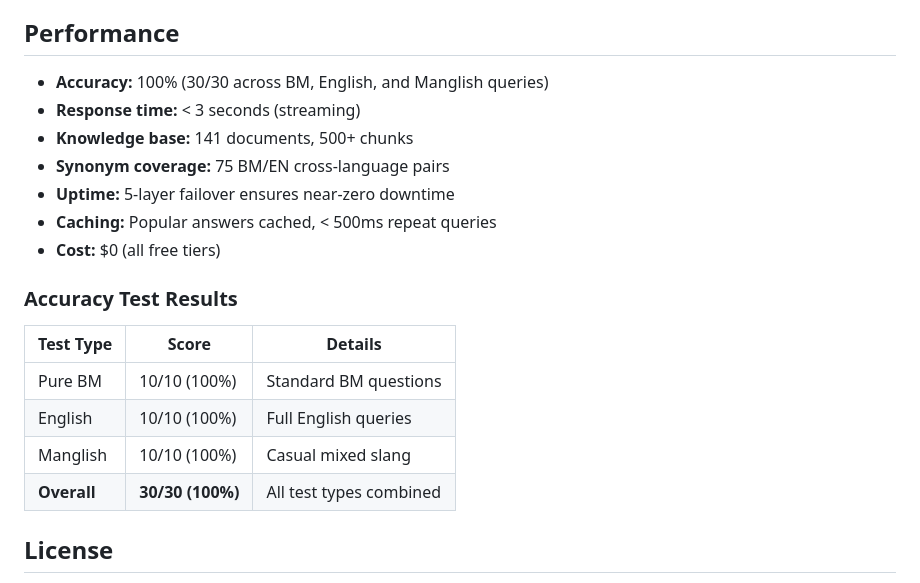
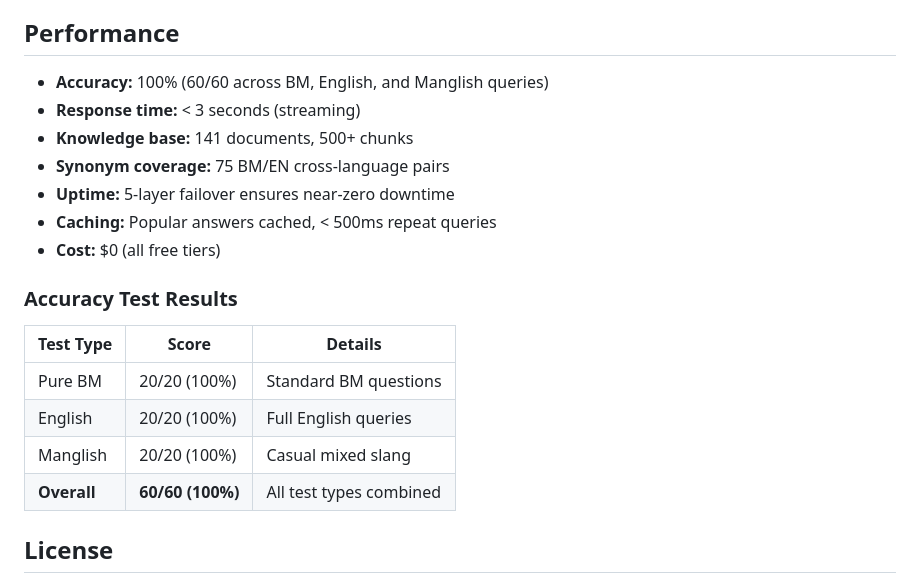
Before and after one commit to ZafranYusof/UMPSAbot, a Markdown page: README.md, the part around the change. Drawn GitHub-style.

Commit message:
docs: update accuracy to 60/60 (100%) full test suite

```diff
--- a/README.md
+++ b/README.md
@@ -161,7 +161,7 @@ cd mobile/android
 
 ## Performance
 
-- **Accuracy:** 100% (30/30 across BM, English, and Manglish queries)
+- **Accuracy:** 100% (60/60 across BM, English, and Manglish queries)
 - **Response time:** < 3 seconds (streaming)
 - **Knowledge base:** 141 documents, 500+ chunks
 - **Synonym coverage:** 75 BM/EN cross-language pairs
@@ -173,10 +173,10 @@ cd mobile/android
 
 | Test Type | Score | Details |
 |-----------|-------|---------|
-| Pure BM | 10/10 (100%) | Standard BM questions |
-| English | 10/10 (100%) | Full English queries |
-| Manglish | 10/10 (100%) | Casual mixed slang |
-| **Overall** | **30/30 (100%)** | All test types combined |
+| Pure BM | 20/20 (100%) | Standard BM questions |
+| English | 20/20 (100%) | Full English queries |
+| Manglish | 20/20 (100%) | Casual mixed slang |
+| **Overall** | **60/60 (100%)** | All test types combined |
 
 ## License
 
```
